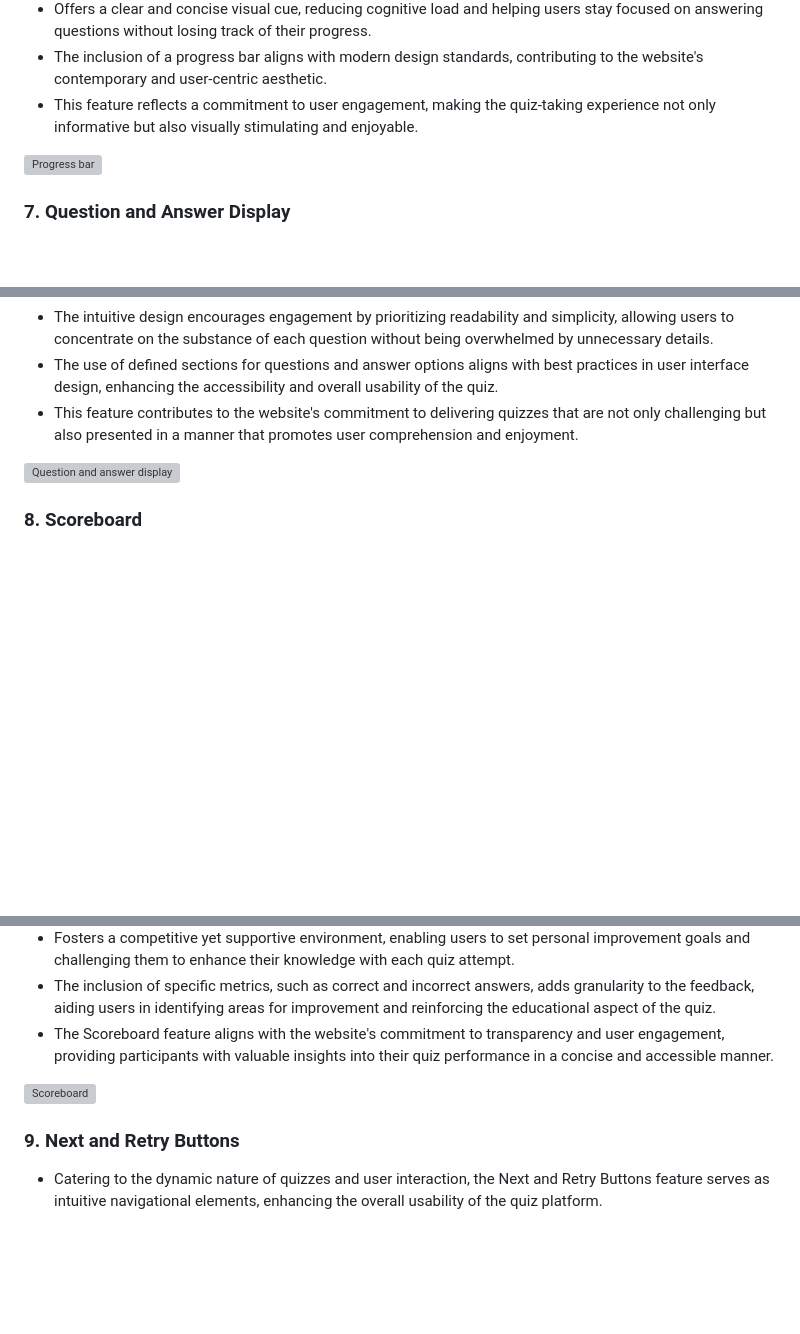
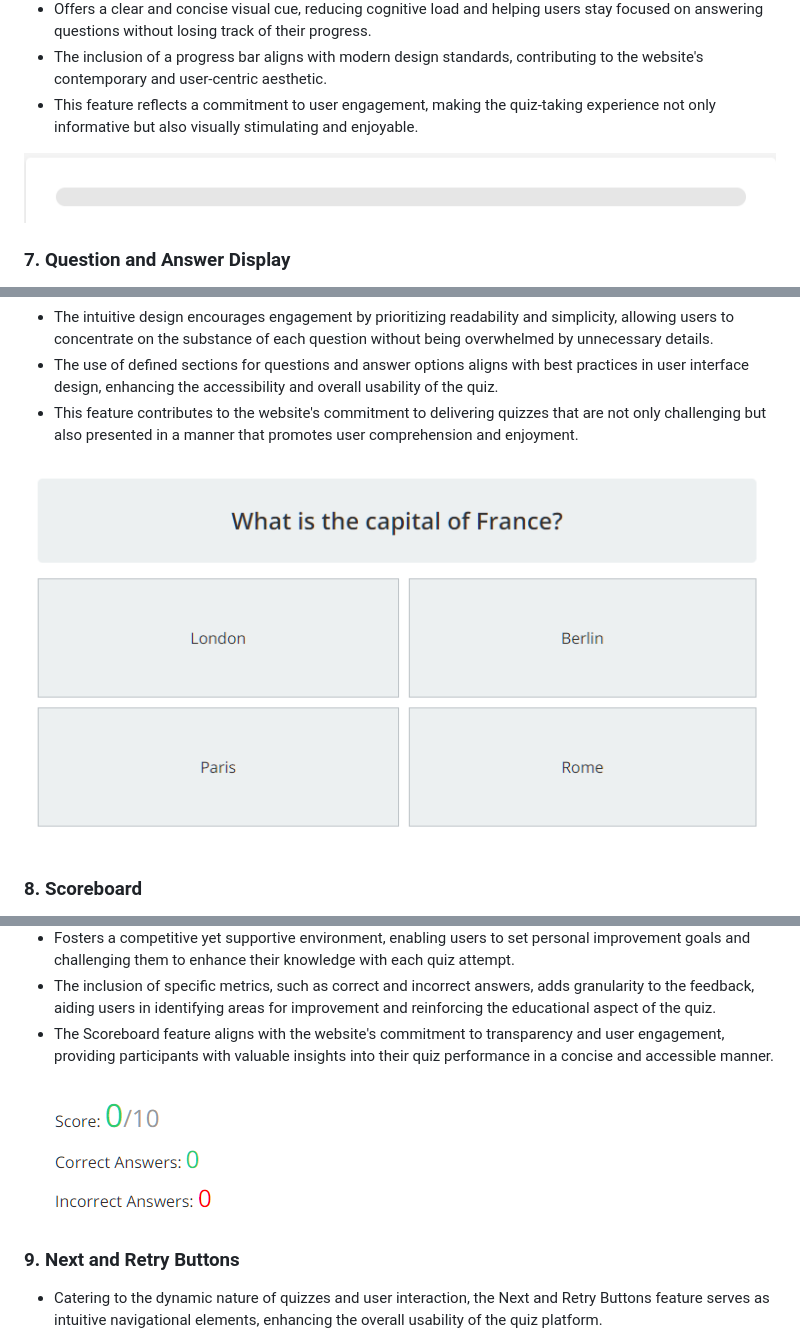
Before and after one commit to JamesMackman/mind-melt, a Markdown page: README.md, 3 parts joined by grey strips. Rendered like a GitHub page; blank space fills up the shorter version; grey boxes are pictures that could not be loaded.

```diff
--- a/README.md
+++ b/README.md
@@ -90,7 +90,7 @@ The Responsive Design feature is a fundamental aspect of the website, prioritizi
 - The inclusion of a progress bar aligns with modern design standards, contributing to the website's contemporary and user-centric aesthetic.
 - This feature reflects a commitment to user engagement, making the quiz-taking experience not only informative but also visually stimulating and enjoyable.
 
-![Progress bar](media/mind_melt_progressbar.png)
+![Progress bar](assets/media/mind_melt_progressbar.png)
 
 ### 7. Question and Answer Display
 
@@ -101,7 +101,7 @@ The Responsive Design feature is a fundamental aspect of the website, prioritizi
 - The use of defined sections for questions and answer options aligns with best practices in user interface design, enhancing the accessibility and overall usability of the quiz.
 - This feature contributes to the website's commitment to delivering quizzes that are not only challenging but also presented in a manner that promotes user comprehension and enjoyment.
 
-![Question and answer display](media/mind_melt_questionanswerdisplay.png)
+![Question and answer display](assets/media/mind_melt_questionanswerdisplay.png)
 
 ### 8. Scoreboard
 
@@ -112,7 +112,7 @@ The Responsive Design feature is a fundamental aspect of the website, prioritizi
 - The inclusion of specific metrics, such as correct and incorrect answers, adds granularity to the feedback, aiding users in identifying areas for improvement and reinforcing the educational aspect of the quiz.
 - The Scoreboard feature aligns with the website's commitment to transparency and user engagement, providing participants with valuable insights into their quiz performance in a concise and accessible manner.
 
-![Scoreboard](media/mind_melt_scoreboard.png)
+![Scoreboard](assets/media/mind_melt_scoreboard.png)
 
 ### 9. Next and Retry Buttons
 
```
Also changed, not shown: other parts of README.md (+8 -8 lines).
